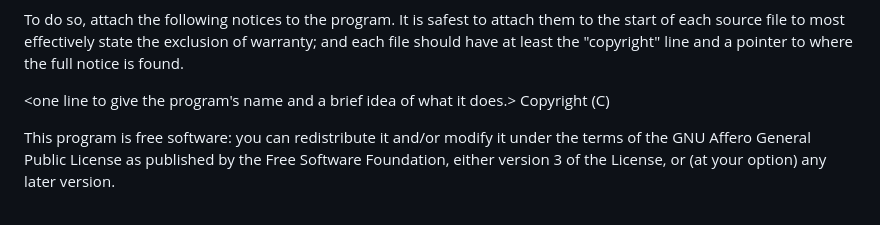
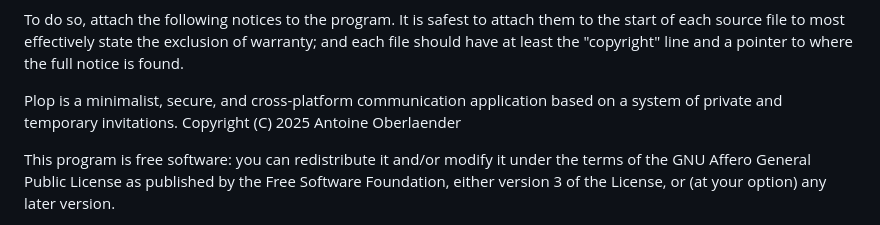
Before and after one commit to Antoine-O/Plop, a Markdown page: LICENSE.md, the part around the change. GitHub-like rendering.

Commit message:
update LICENSE.md fill README.md

```diff
--- a/LICENSE.md
+++ b/LICENSE.md
@@ -629,8 +629,9 @@ to attach them to the start of each source file to most effectively
 state the exclusion of warranty; and each file should have at least
 the "copyright" line and a pointer to where the full notice is found.
 
-<one line to give the program's name and a brief idea of what it does.>
-Copyright (C) <year>  <name of author>
+Plop is a minimalist, secure, and cross-platform communication application
+based on a system of private and temporary invitations.
+Copyright (C) 2025  Antoine Oberlaender
 
 This program is free software: you can redistribute it and/or modify
 it under the terms of the GNU Affero General Public License as published
```
Also changed, not shown: README.md (+275 -0 lines).
